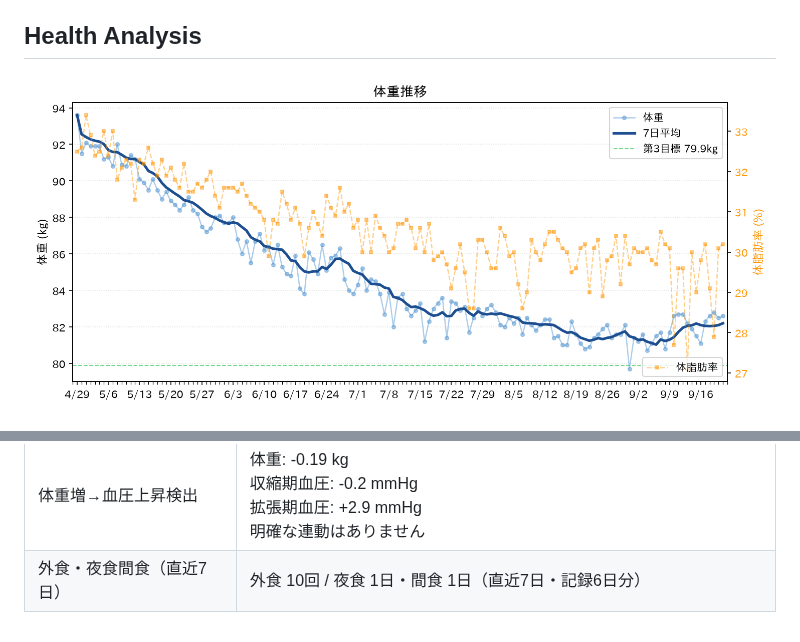
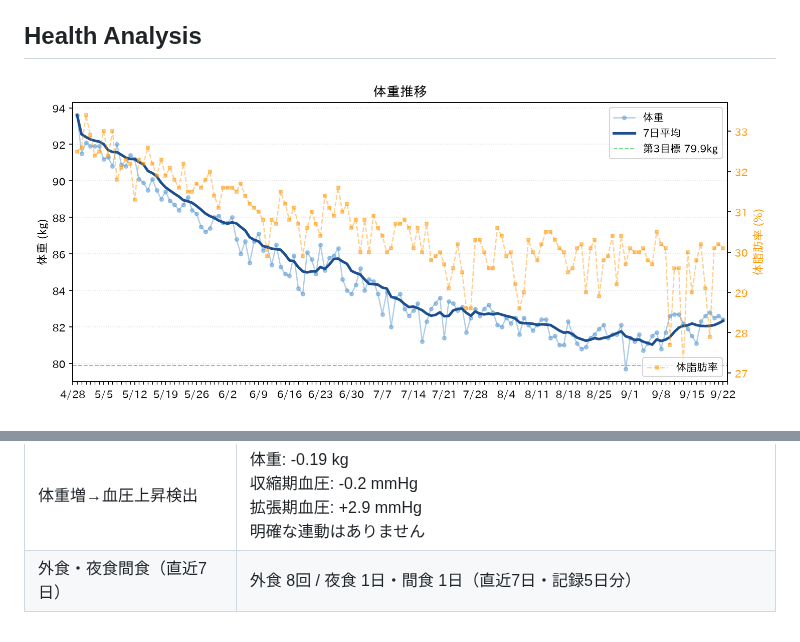
Before and after one commit to baker1129/health-project, a Markdown page: README.md, 2 parts joined by grey strips. Drawn GitHub-style; pictures changed too: reports/weight.png.

```diff
--- a/README.md
+++ b/README.md
@@ -48,6 +48,6 @@
 | CPAP有無の影響 | 未着用時がやや高い傾向 (+6.4 mmHg) |
 | 体重×血圧 相関 | 収縮期: -0.17<br>拡張期: -0.27<br>明確な相関はまだ見えません（直近60日） |
 | 体重増→血圧上昇検出 | 体重: -0.19 kg<br>収縮期血圧: -0.2 mmHg<br>拡張期血圧: +2.9 mmHg<br>明確な連動はありません |
-| 外食・夜食間食（直近7日） | 外食 10回 / 夜食 1日・間食 1日（直近7日・記録6日分） |
+| 外食・夜食間食（直近7日） | 外食 8回 / 夜食 1日・間食 1日（直近7日・記録5日分） |
 
 <!-- HEALTH_ANALYSIS_END -->
```
Also changed, not shown: reports/health_analysis.md (+1 -1 lines).
